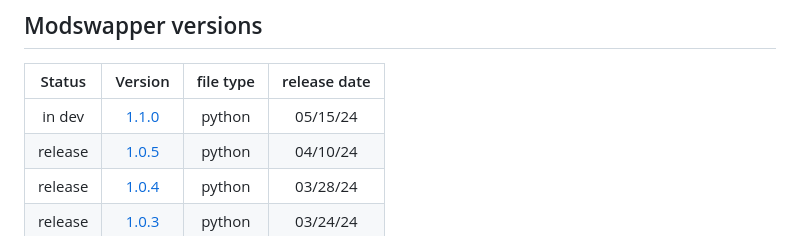
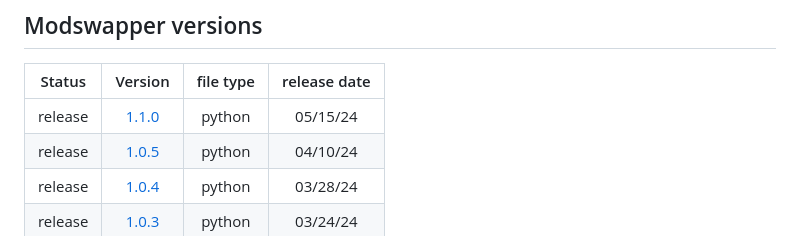
Before and after one commit to Navee82/Minecraft-mod-swapper, a Markdown page: README.md, the part around the change. Drawn GitHub-style.

```diff
--- a/README.md
+++ b/README.md
@@ -40,7 +40,7 @@ I also have making the UI and UX way better in mind. (but later, i don't have th
 
 | Status  | Version                                                                                                                | file type  | release date |
 |:-------:|:-------:                                                                                                               |:----------:|:------------:|
-| in dev  | [1.1.0](https://github.com/Navee82/Minecraft-mod-swapper/blob/83b8470a8eba4115e8251717e7831dd48fb93381/mod_swapper.py) | python     | 05/15/24     |
+| release | [1.1.0](https://github.com/Navee82/Minecraft-mod-swapper/blob/83b8470a8eba4115e8251717e7831dd48fb93381/mod_swapper.py) | python     | 05/15/24     |
 | release | [1.0.5](https://github.com/Navee82/Minecraft-mod-swapper/blob/9611a3e36b55e464bea3b7b6289e2c7eb7766235/mod_swapper.py) | python     | 04/10/24     |
 | release | [1.0.4](https://github.com/Navee82/Minecraft-mod-swapper/blob/5fd6b10cde20f5b5aa147e3427ce58058c619071/mod_swapper.py) | python     | 03/28/24     |
 | release | [1.0.3](https://github.com/Navee82/Minecraft-mod-swapper/blob/0d486d23eebcae3367cf1c675a6ba96c4dbed2a4/mod_swapper.py) | python     | 03/24/24     |
```
